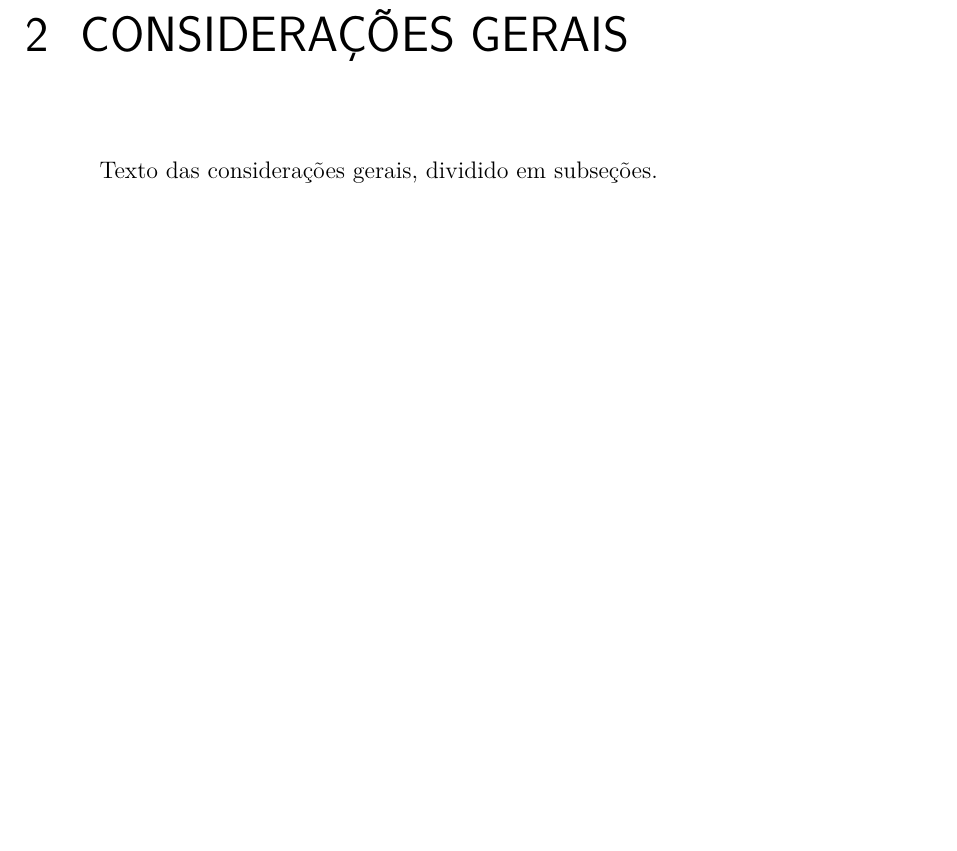
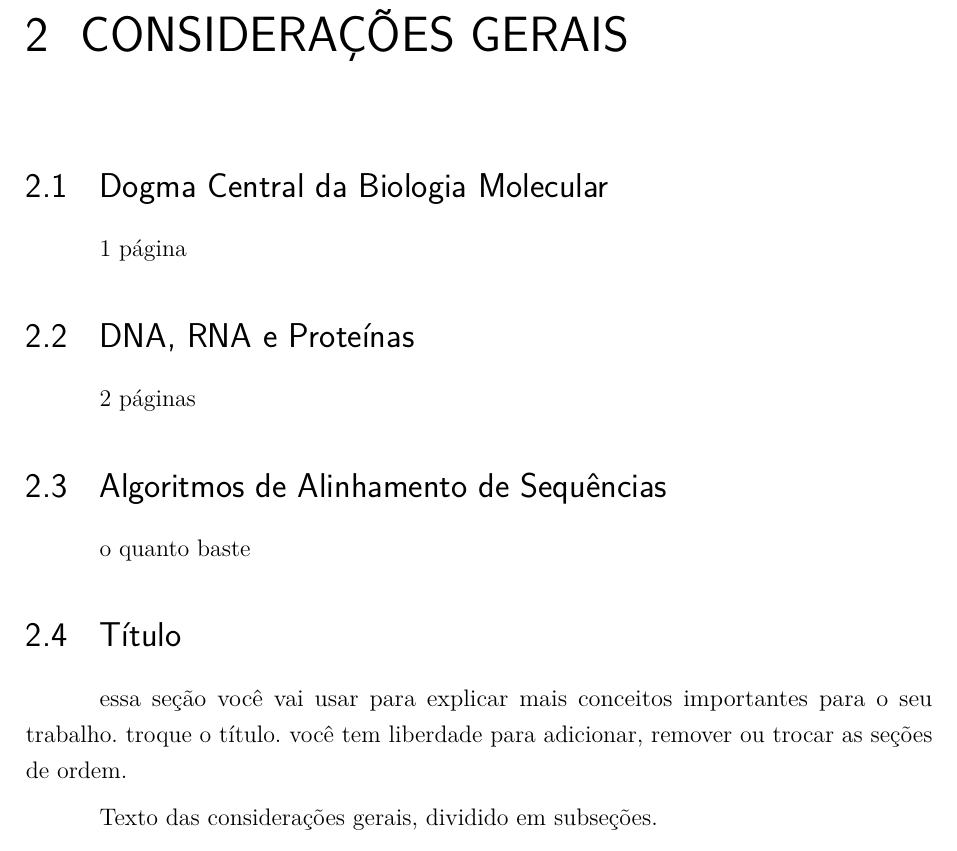
Before and after one commit to joaodcunha/RelatorioLatex-JoaoCunha, a LaTeX thesis (Template Latex - Relatorio Tecnico - IFSP - SBV.tex, which reads capitulo02ConsideracoesGerais.tex): part of page 9 of 16 before the commit and part of page 9 of 17 after it, cut so that both start at the same text, the shorter picture padded with empty space. Compiled offline with pdfLaTeX.

Commit message:
Update capitulo02ConsideracoesGerais.tex

```diff
--- a/capitulo02ConsideracoesGerais.tex
+++ b/capitulo02ConsideracoesGerais.tex
@@ -1,5 +1,24 @@
 \chapter{Considerações Gerais}
 \label{cap:02}
+
+\section{Dogma Central da Biologia Molecular}
+1 página
+
+
+\section{DNA, RNA e Proteínas}
+2 páginas
+
+
+\section{Algoritmos de Alinhamento de Sequências}
+o quanto baste
+
+
+\section{Título}
+essa seção você vai usar para explicar mais conceitos importantes para o seu trabalho.
+troque o título.
+você tem liberdade para adicionar, remover ou trocar as seções de ordem.
+
+
 
 Texto das considerações gerais, dividido em subseções.
 
```
